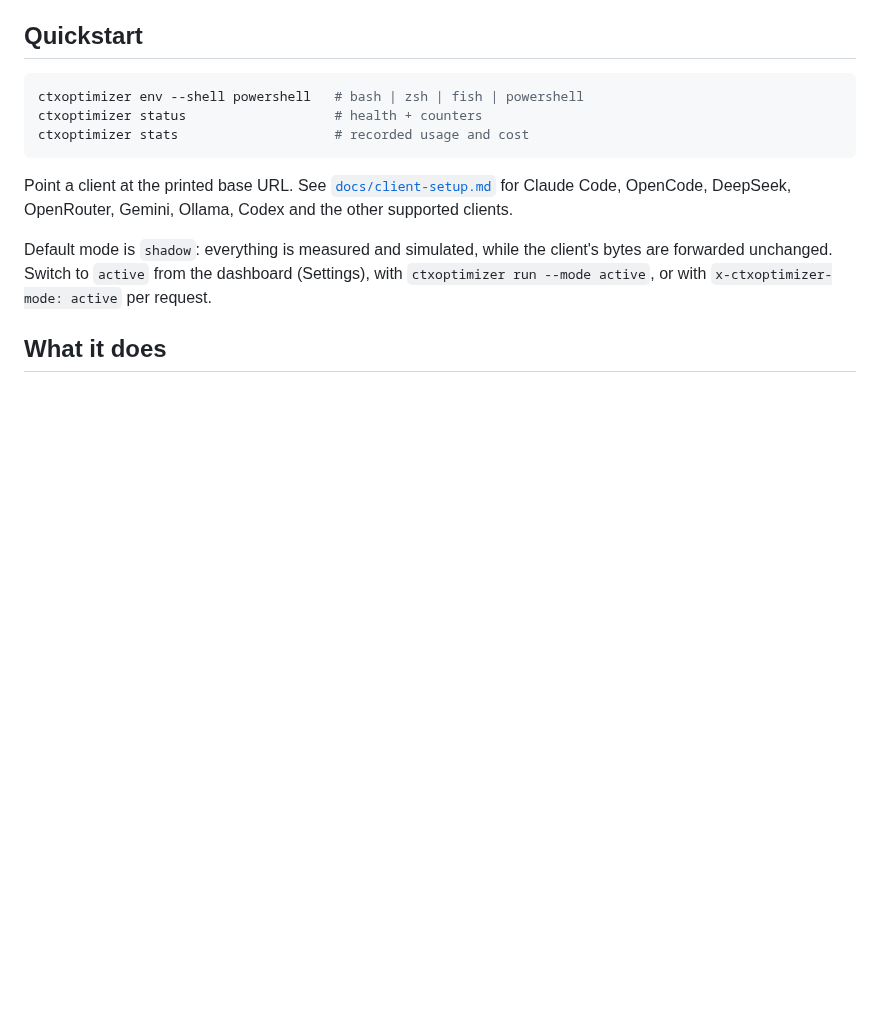
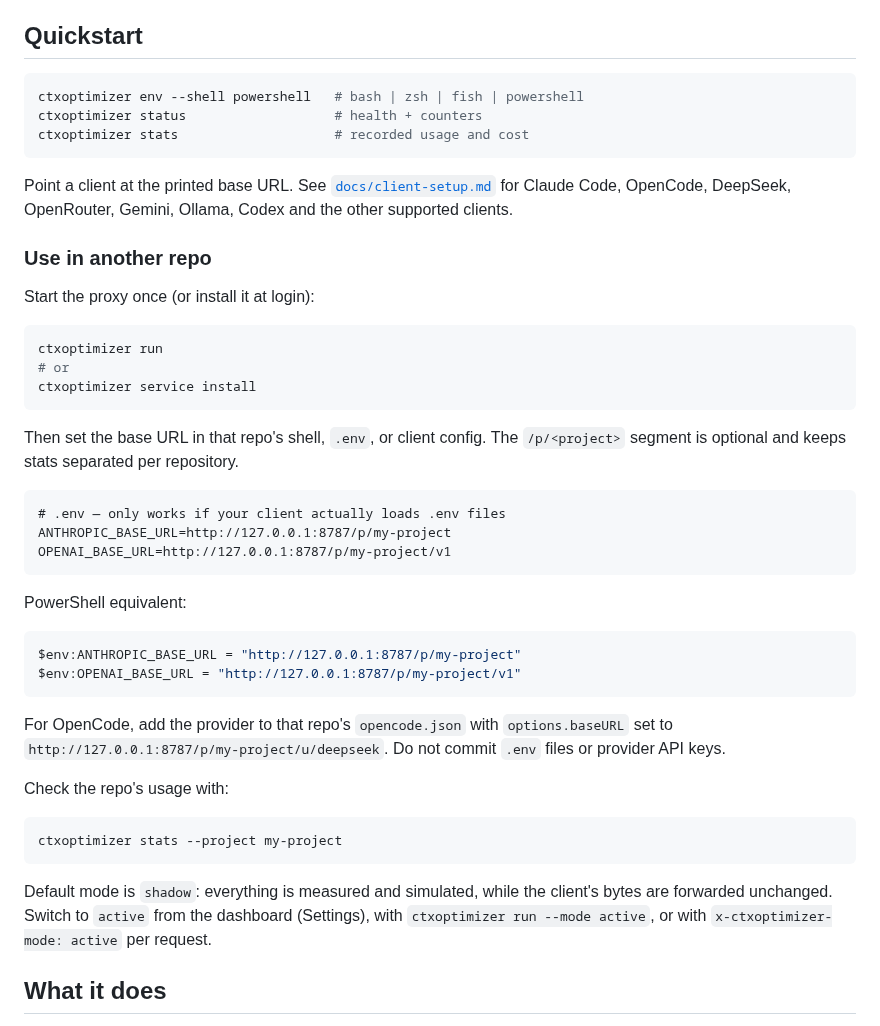
Before and after one commit to ahmed-dev25/ctxoptimizer, a Markdown page: README.md, the part around the change. Rendered like a GitHub page; blank space fills up the shorter version.

Commit message:
docs: explain per-repo client setup

````diff
--- a/README.md
+++ b/README.md
@@ -55,6 +55,43 @@ ctxoptimizer stats                    # recorded usage and cost
 Point a client at the printed base URL. See
 [`docs/client-setup.md`](docs/client-setup.md) for Claude Code, OpenCode,
 DeepSeek, OpenRouter, Gemini, Ollama, Codex and the other supported clients.
+
+### Use in another repo
+
+Start the proxy once (or install it at login):
+
+```powershell
+ctxoptimizer run
+# or
+ctxoptimizer service install
+```
+
+Then set the base URL in that repo's shell, `.env`, or client config. The
+`/p/<project>` segment is optional and keeps stats separated per repository.
+
+```dotenv
+# .env — only works if your client actually loads .env files
+ANTHROPIC_BASE_URL=http://127.0.0.1:8787/p/my-project
+OPENAI_BASE_URL=http://127.0.0.1:8787/p/my-project/v1
+```
+
+PowerShell equivalent:
+
+```powershell
+$env:ANTHROPIC_BASE_URL = "http://127.0.0.1:8787/p/my-project"
+$env:OPENAI_BASE_URL = "http://127.0.0.1:8787/p/my-project/v1"
+```
+
+For OpenCode, add the provider to that repo's `opencode.json` with
+`options.baseURL` set to
+`http://127.0.0.1:8787/p/my-project/u/deepseek`. Do not commit `.env` files or
+provider API keys.
+
+Check the repo's usage with:
+
+```powershell
+ctxoptimizer stats --project my-project
+```
 
 Default mode is `shadow`: everything is measured and simulated, while the
 client's bytes are forwarded unchanged. Switch to `active` from the dashboard
````
